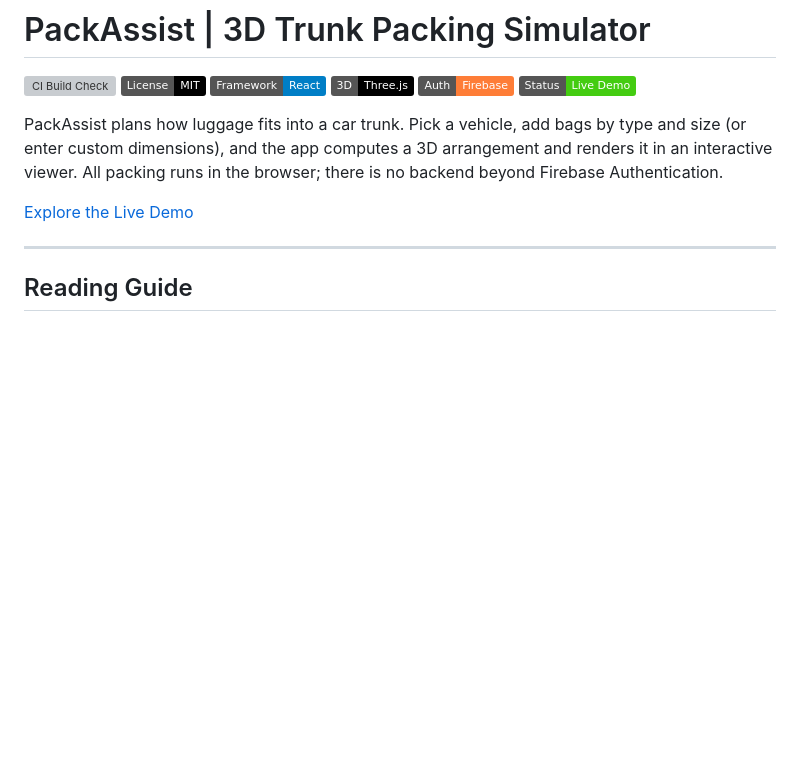
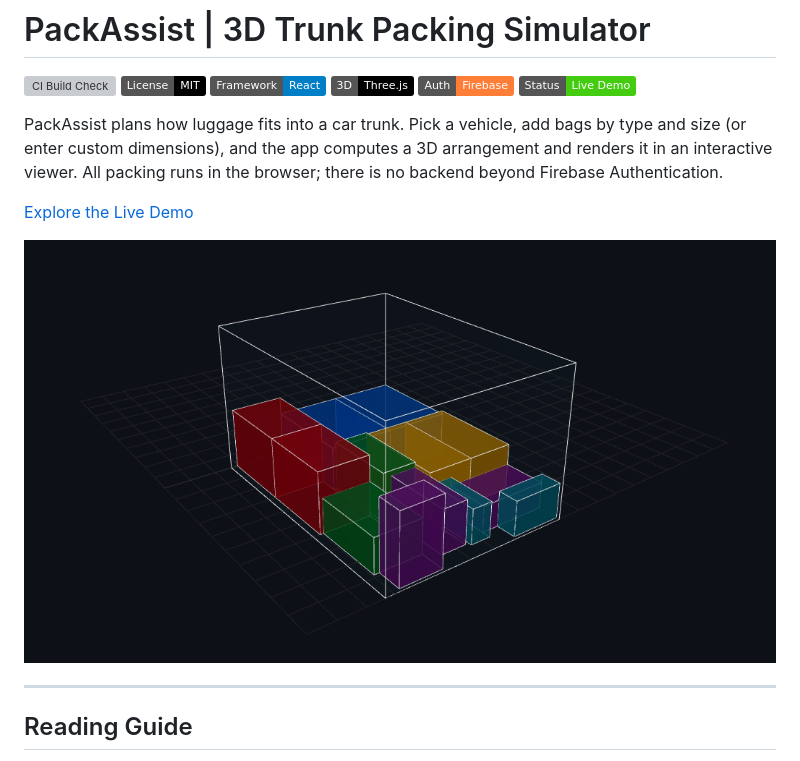
Before and after one commit to sarvesh-raam/packassist-demo, a Markdown page: README.md, the part around the change. Rendered like a GitHub page; pictures changed too: docs/screenshot.png (added); badges without logos; blank space fills up the shorter version; grey boxes are pictures that could not be loaded.

Commit message:
docs: add 3D packing screenshot to README
Rendered from the TrunkScene component with real packer output for 13
mixed bags in the SUV / MUV trunk.

```diff
--- a/README.md
+++ b/README.md
@@ -10,6 +10,8 @@
 PackAssist plans how luggage fits into a car trunk. Pick a vehicle, add bags by type and size (or enter custom dimensions), and the app computes a 3D arrangement and renders it in an interactive viewer. All packing runs in the browser; there is no backend beyond Firebase Authentication.
 
 [Explore the Live Demo](https://packassist-demo.web.app)
+
+![PackAssist 3D packing result: 13 bags arranged inside an SUV trunk](docs/screenshot.png)
 
 ---
 
```
